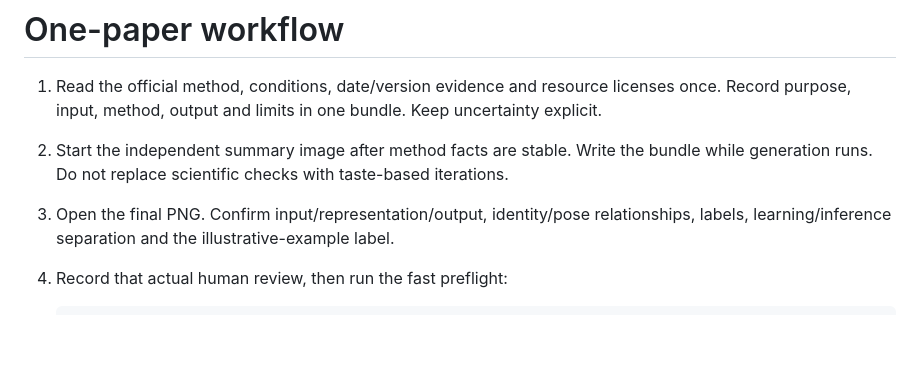
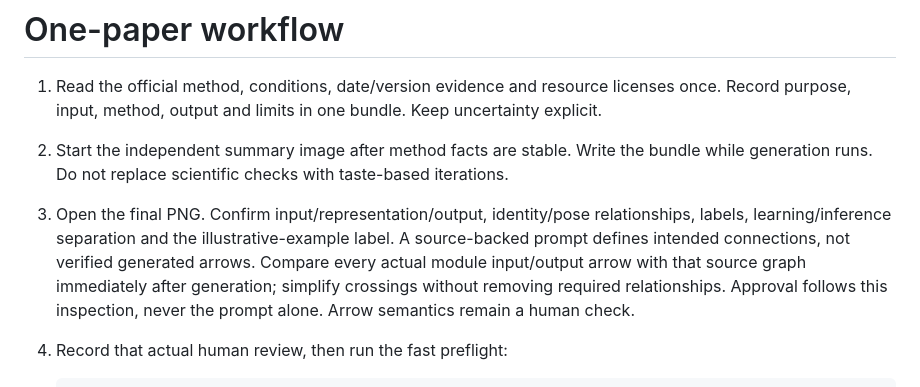
Before and after one commit to minoTrey/Human-Reconstruction-Paper-Collection, a Markdown page: docs/PAPER_WORKFLOW.md, the part around the change. Drawn GitHub-style; blank space fills up the shorter version.

Commit message:
Distinguish intended image graph from verified output arrows

````diff
--- a/docs/PAPER_WORKFLOW.md
+++ b/docs/PAPER_WORKFLOW.md
@@ -6,6 +6,10 @@
    generation runs. Do not replace scientific checks with taste-based iterations.
 3. Open the final PNG. Confirm input/representation/output, identity/pose relationships,
    labels, learning/inference separation and the illustrative-example label.
+   A source-backed prompt defines intended connections, not verified generated arrows.
+   Compare every actual module input/output arrow with that source graph immediately after
+   generation; simplify crossings without removing required relationships. Approval follows
+   this inspection, never the prompt alone. Arrow semantics remain a human check.
 4. Record that actual human review, then run the fast preflight:
 
    ```sh
````
